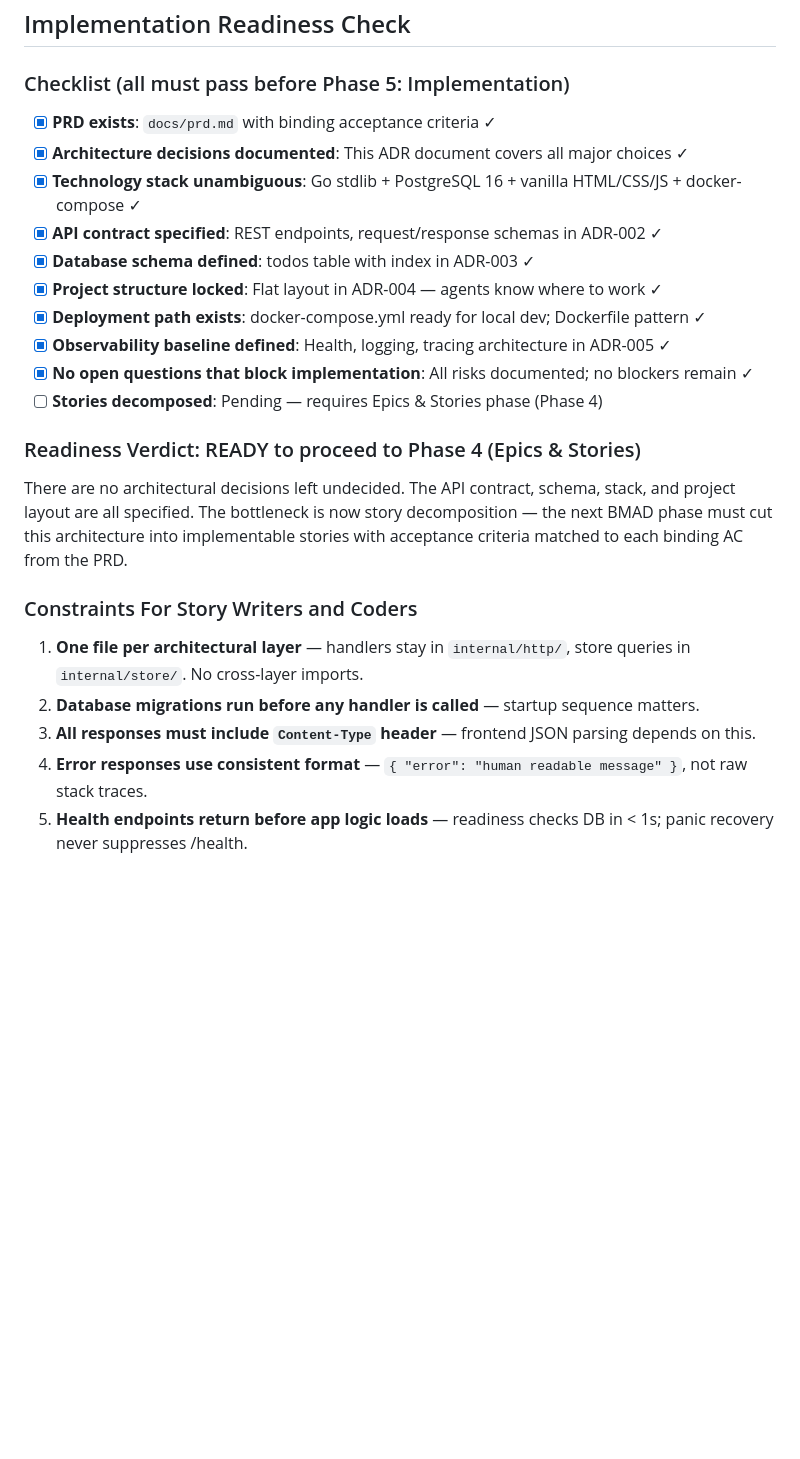
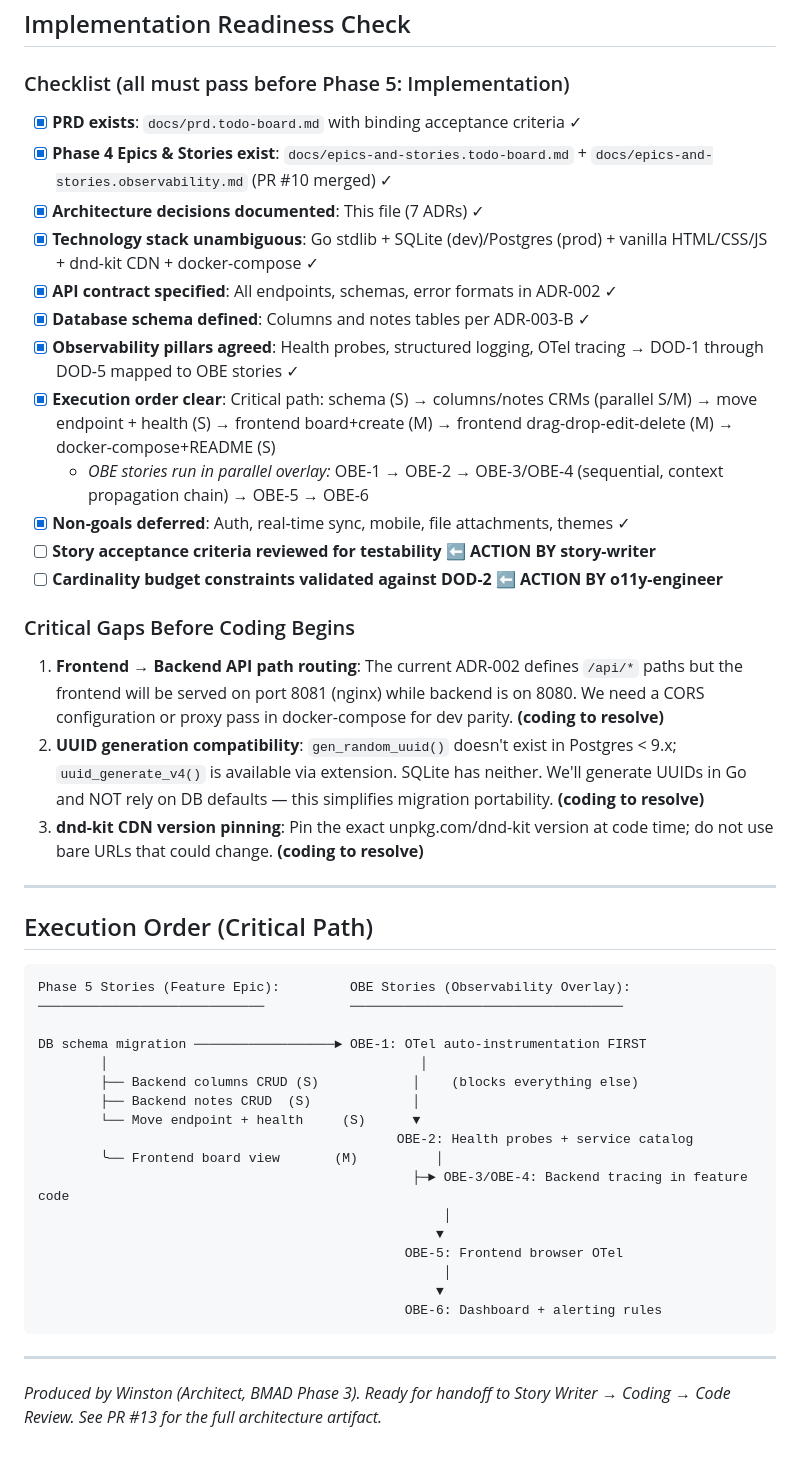
Before and after one commit to isItObservable/sympozium-todo-demo, a Markdown page: docs/architecture.md, the part around one of its changes. GitHub-like rendering; blank space fills up the shorter version.

````diff
--- a/docs/architecture.md
+++ b/docs/architecture.md
@@ -155,24 +207,50 @@ volumes:
 
 ### Checklist (all must pass before Phase 5: Implementation)
 
-- [x] **PRD exists**: `docs/prd.md` with binding acceptance criteria ✓
-- [x] **Architecture decisions documented**: This ADR document covers all major choices ✓
-- [x] **Technology stack unambiguous**: Go stdlib + PostgreSQL 16 + vanilla HTML/CSS/JS + docker-compose ✓
-- [x] **API contract specified**: REST endpoints, request/response schemas in ADR-002 ✓
-- [x] **Database schema defined**: todos table with index in ADR-003 ✓
-- [x] **Project structure locked**: Flat layout in ADR-004 — agents know where to work ✓
-- [x] **Deployment path exists**: docker-compose.yml ready for local dev; Dockerfile pattern ✓
-- [x] **Observability baseline defined**: Health, logging, tracing architecture in ADR-005 ✓
-- [x] **No open questions that block implementation**: All risks documented; no blockers remain ✓
-- [ ] **Stories decomposed**: Pending — requires Epics & Stories phase (Phase 4)
+- [x] **PRD exists**: `docs/prd.todo-board.md` with binding acceptance criteria ✓
+- [x] **Phase 4 Epics & Stories exist**: `docs/epics-and-stories.todo-board.md` + `docs/epics-and-stories.observability.md` (PR #10 merged) ✓
+- [x] **Architecture decisions documented**: This file (7 ADRs) ✓
+- [x] **Technology stack unambiguous**: Go stdlib + SQLite (dev)/Postgres (prod) + vanilla HTML/CSS/JS + dnd-kit CDN + docker-compose ✓
+- [x] **API contract specified**: All endpoints, schemas, error formats in ADR-002 ✓
+- [x] **Database schema defined**: Columns and notes tables per ADR-003-B ✓
+- [x] **Observability pillars agreed**: Health probes, structured logging, OTel tracing → DOD-1 through DOD-5 mapped to OBE stories ✓
+- [x] **Execution order clear**: Critical path: schema (S) → columns/notes CRMs (parallel S/M) → move endpoint + health (S) → frontend board+create (M) → frontend drag-drop-edit-delete (M) → docker-compose+README (S)
+  - *OBE stories run in parallel overlay:* OBE-1 → OBE-2 → OBE-3/OBE-4 (sequential, context propagation chain) → OBE-5 → OBE-6
+- [x] **Non-goals deferred**: Auth, real-time sync, mobile, file attachments, themes ✓
+- [ ] **Story acceptance criteria reviewed for testability** ⬅️ **ACTION BY story-writer**
+- [ ] **Cardinality budget constraints validated against DOD-2** ⬅️ **ACTION BY o11y-engineer**
 
-### Readiness Verdict: READY to proceed to Phase 4 (Epics & Stories)
+### Critical Gaps Before Coding Begins
 
-There are no architectural decisions left undecided. The API contract, schema, stack, and project layout are all specified. The bottleneck is now story decomposition — the next BMAD phase must cut this architecture into implementable stories with acceptance criteria matched to each binding AC from the PRD.
+1. **Frontend → Backend API path routing**: The current ADR-002 defines `/api/*` paths but the frontend will be served on port 8081 (nginx) while backend is on 8080. We need a CORS configuration or proxy pass in docker-compose for dev parity. **(coding to resolve)**
+2. **UUID generation compatibility**: `gen_random_uuid()` doesn't exist in Postgres < 9.x; `uuid_generate_v4()` is available via extension. SQLite has neither. We'll generate UUIDs in Go and NOT rely on DB defaults — this simplifies migration portability. **(coding to resolve)**
+3. **dnd-kit CDN version pinning**: Pin the exact unpkg.com/dnd-kit version at code time; do not use bare URLs that could change. **(coding to resolve)**
 
-### Constraints For Story Writers and Coders
-1. **One file per architectural layer** — handlers stay in `internal/http/`, store queries in `internal/store/`. No cross-layer imports.
-2. **Database migrations run before any handler is called** — startup sequence matters.
-3. **All responses must include `Content-Type` header** — frontend JSON parsing depends on this.
-4. **Error responses use consistent format** — `{ "error": "human readable message" }`, not raw stack traces.
-5. **Health endpoints return before app logic loads** — readiness checks DB in < 1s; panic recovery never suppresses /health.
+---
+
+## Execution Order (Critical Path)
+
+```
+Phase 5 Stories (Feature Epic):         OBE Stories (Observability Overlay):
+─────────────────────────────           ───────────────────────────────────
+
+DB schema migration ──────────────────► OBE-1: OTel auto-instrumentation FIRST
+        │                                        │
+        ├── Backend columns CRUD (S)            │    (blocks everything else)
+        ├── Backend notes CRUD  (S)             │
+        └── Move endpoint + health     (S)      ▼
+                                              OBE-2: Health probes + service catalog
+        ╰── Frontend board view       (M)          │
+                                                ├─► OBE-3/OBE-4: Backend tracing in feature code
+                                                    │
+                                                   ▼
+                                               OBE-5: Frontend browser OTel
+                                                    │
+                                                   ▼
+                                               OBE-6: Dashboard + alerting rules
+```
+
+---
+
+*Produced by Winston (Architect, BMAD Phase 3). Ready for handoff to Story Writer → Coding → Code Review.*
+*See PR #13 for the full architecture artifact.*
````
Also changed, not shown: other parts of docs/architecture.md (+135 -83 lines).
